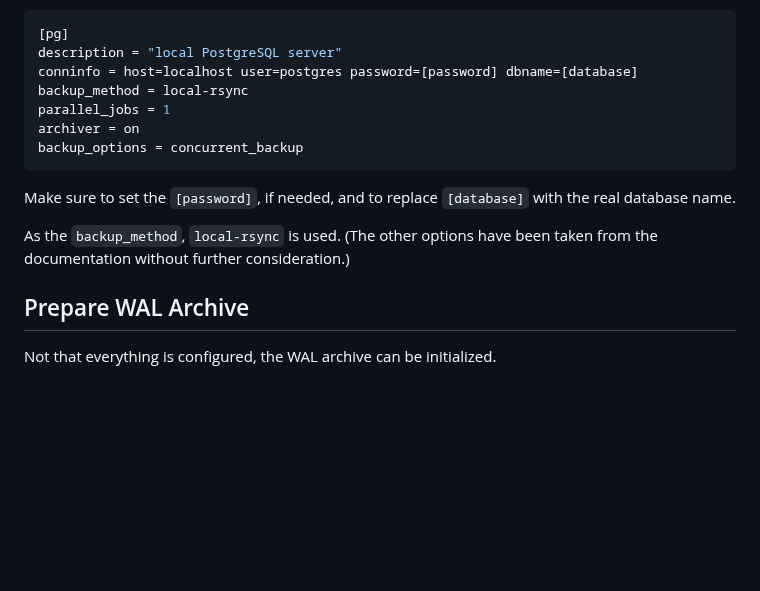
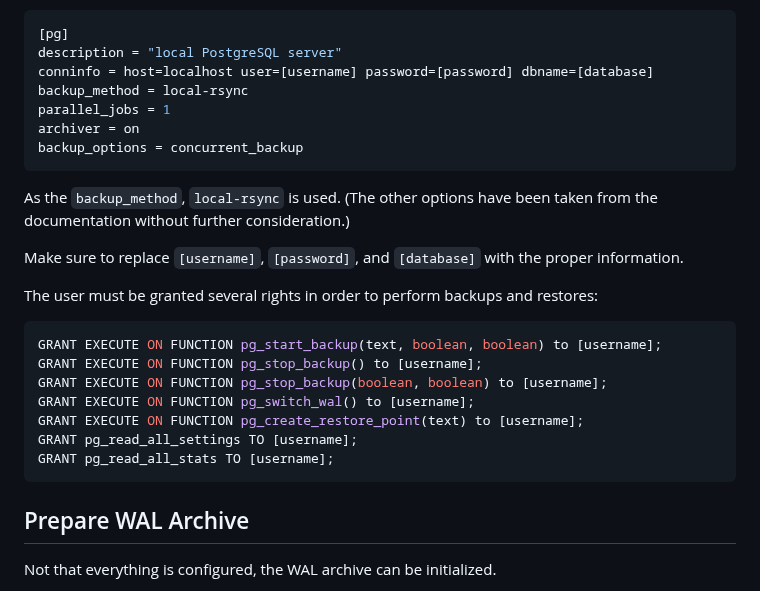
Before and after one commit to patrickbucher/docs, a Markdown page: postgresql/barman-howto.md, the part around the change. Drawn GitHub-style; blank space fills up the shorter version.

Commit message:
improved instructions for non-postgres user with proper auth

````diff
--- a/postgresql/barman-howto.md
+++ b/postgresql/barman-howto.md
@@ -109,18 +109,31 @@ is set up as follows:
 ```ini
 [pg]
 description = "local PostgreSQL server"
-conninfo = host=localhost user=postgres password=[password] dbname=[database]
+conninfo = host=localhost user=[username] password=[password] dbname=[database]
 backup_method = local-rsync
 parallel_jobs = 1
 archiver = on
 backup_options = concurrent_backup
 ```
 
-Make sure to set the `[password]`, if needed, and to replace `[database]` with
-the real database name.
-
 As the `backup_method`, `local-rsync` is used. (The other options have been
 taken from the documentation without further consideration.)
+
+Make sure to replace `[username]`, `[password]`, and `[database]` with the
+proper information.
+
+The user must be granted several rights in order to perform backups and
+restores:
+
+```sql
+GRANT EXECUTE ON FUNCTION pg_start_backup(text, boolean, boolean) to [username];
+GRANT EXECUTE ON FUNCTION pg_stop_backup() to [username];
+GRANT EXECUTE ON FUNCTION pg_stop_backup(boolean, boolean) to [username];
+GRANT EXECUTE ON FUNCTION pg_switch_wal() to [username];
+GRANT EXECUTE ON FUNCTION pg_create_restore_point(text) to [username];
+GRANT pg_read_all_settings TO [username];
+GRANT pg_read_all_stats TO [username];
+```
 
 ## Prepare WAL Archive
 
````
